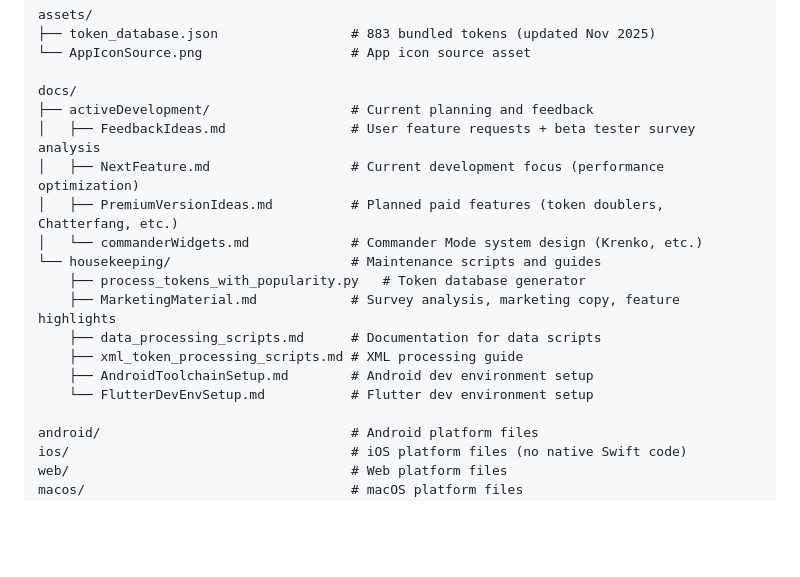
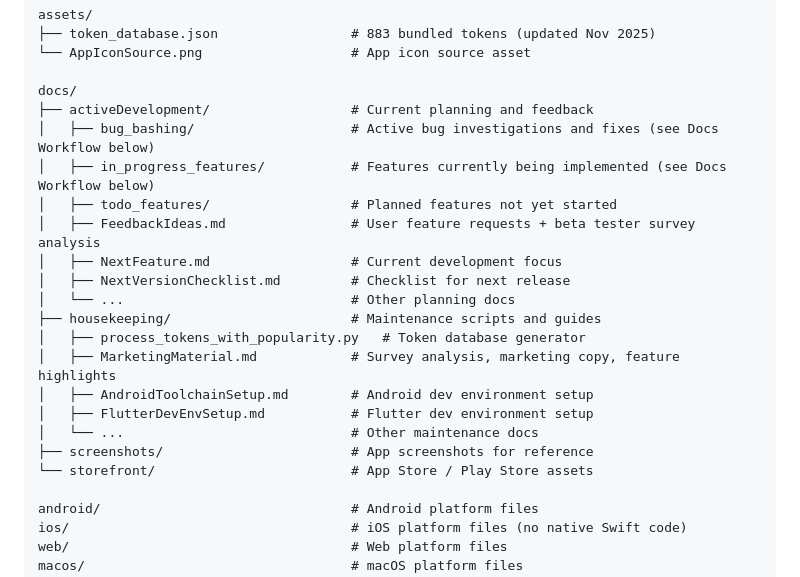
Before and after one commit to didymusbenson/Doubling-Season, a Markdown page: CLAUDE.md, the part around one of its changes. Rendered like a GitHub page; blank space fills up the shorter version.

```diff
--- a/CLAUDE.md
+++ b/CLAUDE.md
@@ -956,17 +989,21 @@ assets/
 
 docs/
 ├── activeDevelopment/                  # Current planning and feedback
+│   ├── bug_bashing/                    # Active bug investigations and fixes (see Docs Workflow below)
+│   ├── in_progress_features/           # Features currently being implemented (see Docs Workflow below)
+│   ├── todo_features/                  # Planned features not yet started
 │   ├── FeedbackIdeas.md                # User feature requests + beta tester survey analysis
-│   ├── NextFeature.md                  # Current development focus (performance optimization)
-│   ├── PremiumVersionIdeas.md          # Planned paid features (token doublers, Chatterfang, etc.)
-│   └── commanderWidgets.md             # Commander Mode system design (Krenko, etc.)
-└── housekeeping/                       # Maintenance scripts and guides
-    ├── process_tokens_with_popularity.py   # Token database generator
-    ├── MarketingMaterial.md            # Survey analysis, marketing copy, feature highlights
-    ├── data_processing_scripts.md      # Documentation for data scripts
-    ├── xml_token_processing_scripts.md # XML processing guide
-    ├── AndroidToolchainSetup.md        # Android dev environment setup
-    └── FlutterDevEnvSetup.md           # Flutter dev environment setup
+│   ├── NextFeature.md                  # Current development focus
+│   ├── NextVersionChecklist.md         # Checklist for next release
+│   └── ...                             # Other planning docs
+├── housekeeping/                       # Maintenance scripts and guides
+│   ├── process_tokens_with_popularity.py   # Token database generator
+│   ├── MarketingMaterial.md            # Survey analysis, marketing copy, feature highlights
+│   ├── AndroidToolchainSetup.md        # Android dev environment setup
+│   ├── FlutterDevEnvSetup.md           # Flutter dev environment setup
+│   └── ...                             # Other maintenance docs
+├── screenshots/                        # App screenshots for reference
+└── storefront/                         # App Store / Play Store assets
 
 android/                                # Android platform files
 ios/                                    # iOS platform files (no native Swift code)
```
Also changed, not shown: other parts of CLAUDE.md (+33 -0 lines), 2 other files.
